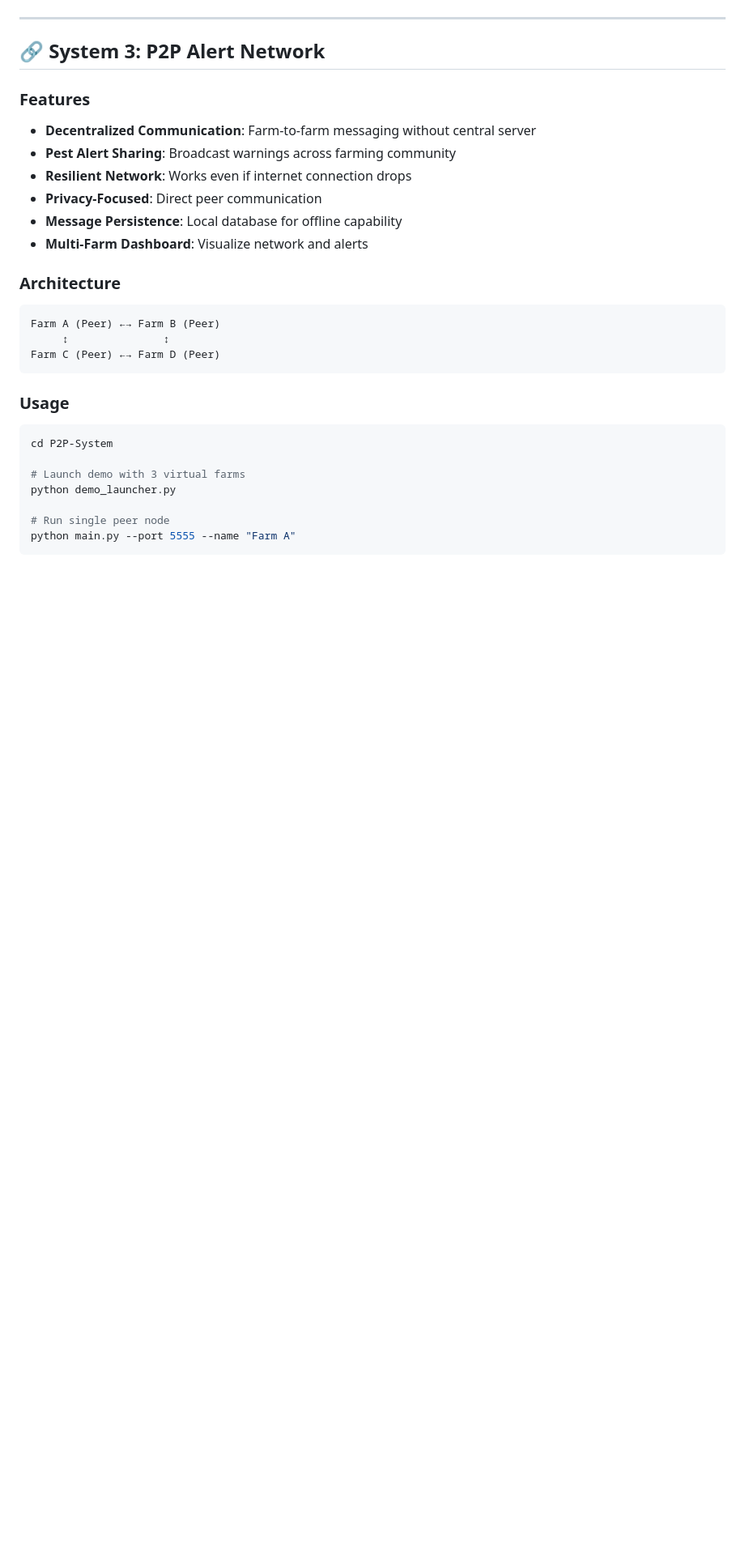
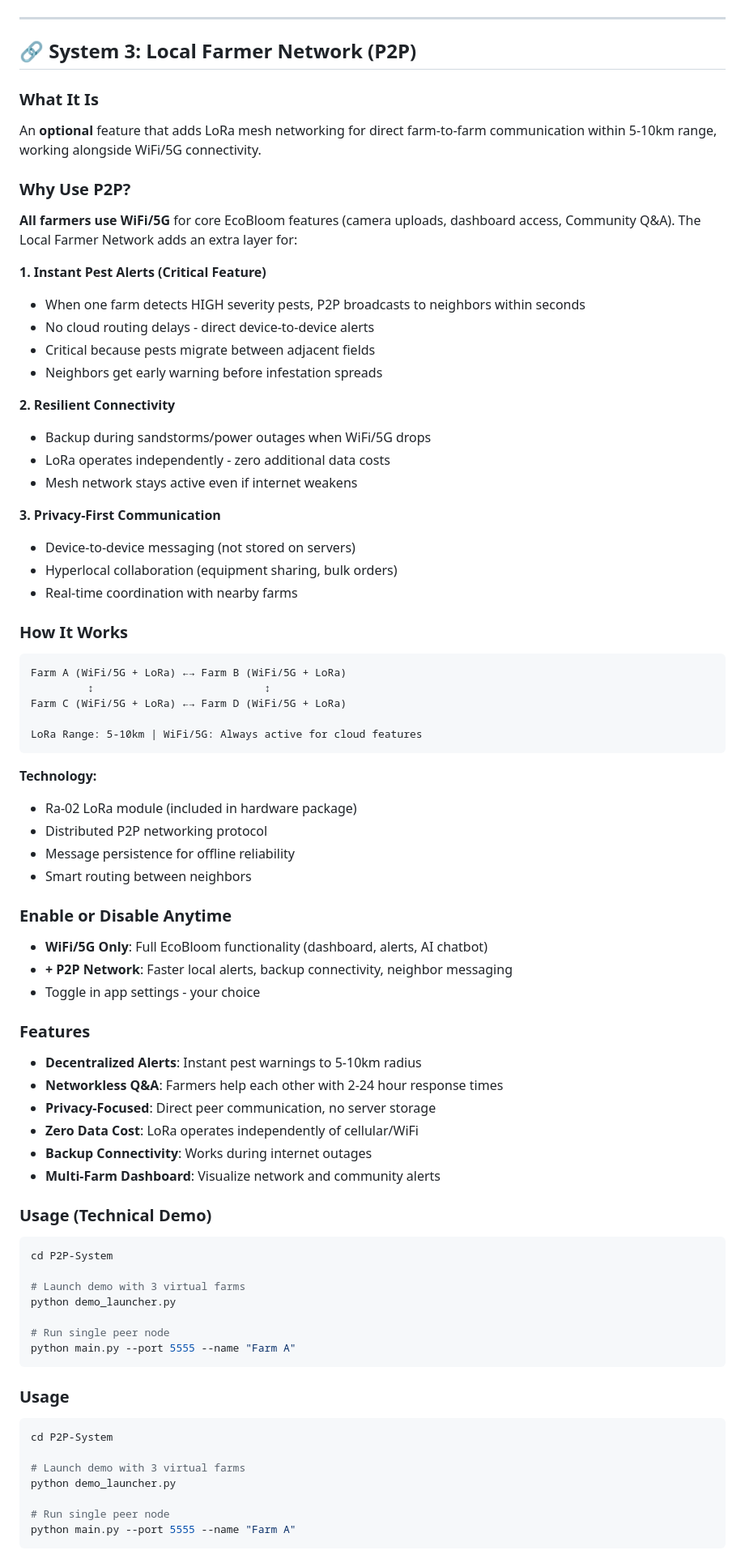
Before and after one commit to nniknam1/EcoBloom-Reboot-Earth-Project, a Markdown page: README.md, the part around one of its changes. Shown at 81% size. Rendered like a GitHub page; blank space fills up the shorter version.

````diff
--- a/README.md
+++ b/README.md
@@ -234,20 +274,66 @@ python heat_stress_app.py
 ---
 
-## 🔗 System 3: P2P Alert Network
+## 🔗 System 3: Local Farmer Network (P2P)
+
+### What It Is
+An **optional** feature that adds LoRa mesh networking for direct farm-to-farm communication within 5-10km range, working alongside WiFi/5G connectivity.
+
+### Why Use P2P?
+**All farmers use WiFi/5G** for core EcoBloom features (camera uploads, dashboard access, Community Q&A). The Local Farmer Network adds an extra layer for:
+
+**1. Instant Pest Alerts (Critical Feature)**
+- When one farm detects HIGH severity pests, P2P broadcasts to neighbors within seconds
+- No cloud routing delays - direct device-to-device alerts
+- Critical because pests migrate between adjacent fields
+- Neighbors get early warning before infestation spreads
+
+**2. Resilient Connectivity**
+- Backup during sandstorms/power outages when WiFi/5G drops
+- LoRa operates independently - zero additional data costs
+- Mesh network stays active even if internet weakens
+
+**3. Privacy-First Communication**
+- Device-to-device messaging (not stored on servers)
+- Hyperlocal collaboration (equipment sharing, bulk orders)
+- Real-time coordination with nearby farms
+
+### How It Works
+```
+Farm A (WiFi/5G + LoRa) ←→ Farm B (WiFi/5G + LoRa)
+         ↕                           ↕
+Farm C (WiFi/5G + LoRa) ←→ Farm D (WiFi/5G + LoRa)
+
+LoRa Range: 5-10km | WiFi/5G: Always active for cloud features
+```
+
+**Technology:**
+- Ra-02 LoRa module (included in hardware package)
+- Distributed P2P networking protocol
+- Message persistence for offline reliability
+- Smart routing between neighbors
+
+### Enable or Disable Anytime
+- **WiFi/5G Only**: Full EcoBloom functionality (dashboard, alerts, AI chatbot)
+- **+ P2P Network**: Faster local alerts, backup connectivity, neighbor messaging
+- Toggle in app settings - your choice
 
 ### Features
-- **Decentralized Communication**: Farm-to-farm messaging without central server
-- **Pest Alert Sharing**: Broadcast warnings across farming community
-- **Resilient Network**: Works even if internet connection drops
-- **Privacy-Focused**: Direct peer communication
-- **Message Persistence**: Local database for offline capability
-- **Multi-Farm Dashboard**: Visualize network and alerts
+- **Decentralized Alerts**: Instant pest warnings to 5-10km radius
+- **Networkless Q&A**: Farmers help each other with 2-24 hour response times
+- **Privacy-Focused**: Direct peer communication, no server storage
+- **Zero Data Cost**: LoRa operates independently of cellular/WiFi
+- **Backup Connectivity**: Works during internet outages
+- **Multi-Farm Dashboard**: Visualize network and community alerts
 
-### Architecture
-```
-Farm A (Peer) ←→ Farm B (Peer)
-     ↕               ↕
-Farm C (Peer) ←→ Farm D (Peer)
+### Usage (Technical Demo)
+```bash
+cd P2P-System
+
+# Launch demo with 3 virtual farms
+python demo_launcher.py
+
+# Run single peer node
+python main.py --port 5555 --name "Farm A"
 ```
 
 ### Usage
````
Also changed, not shown: other parts of README.md (+90 -50 lines).
